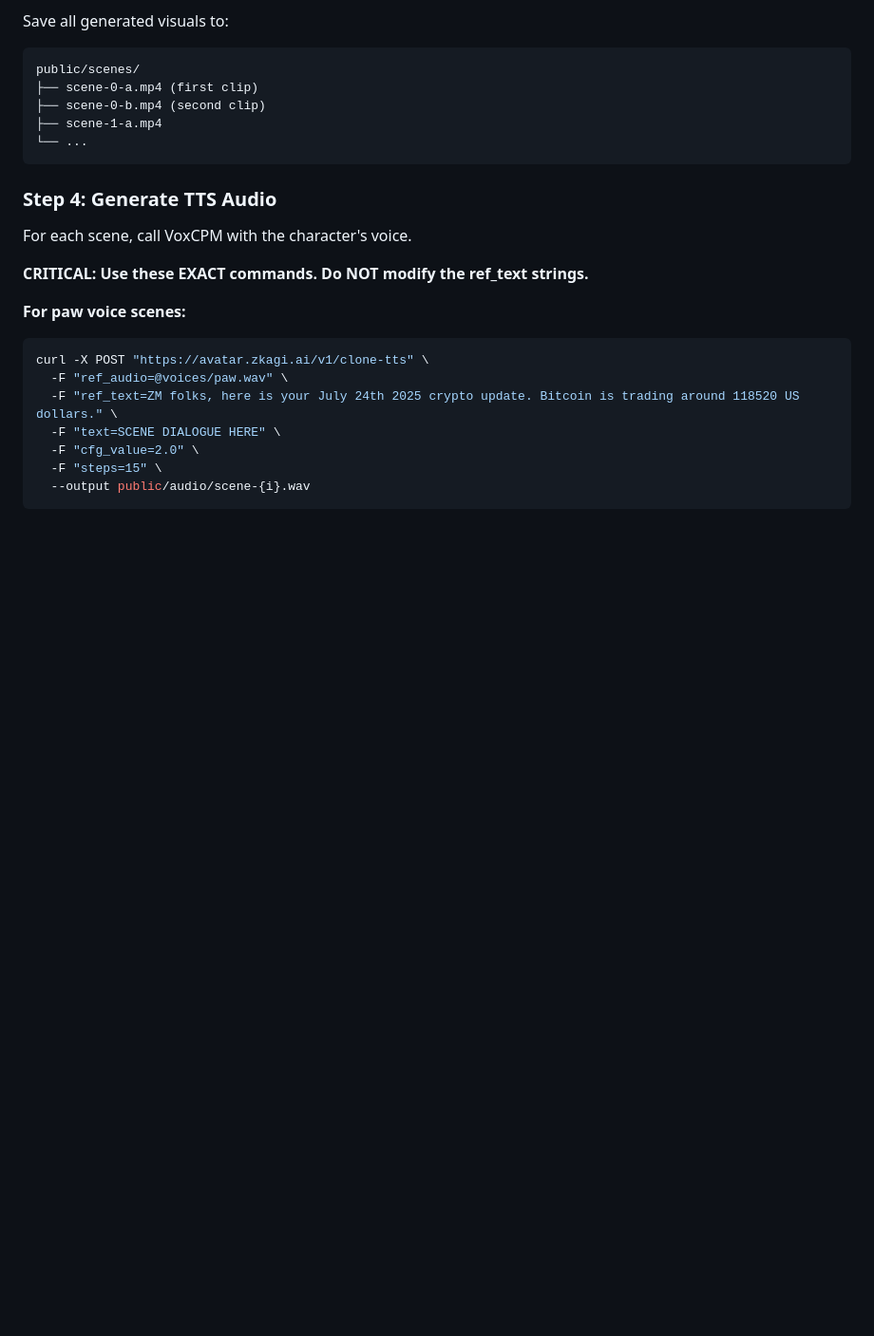
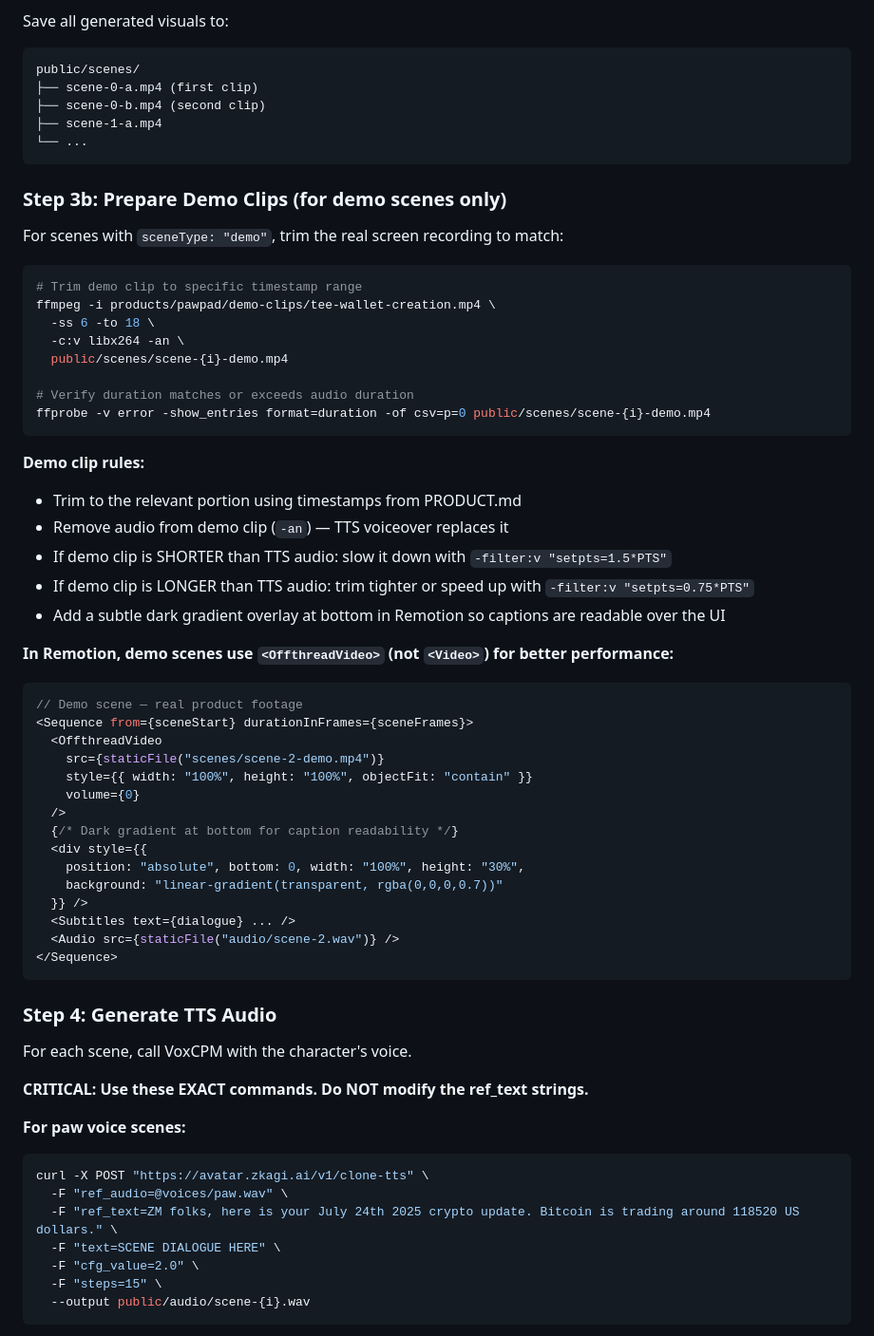
Before and after one commit to ZkAGI/zkagi-video-engine, a Markdown page: .claude/instructions.md, the part around one of its changes. Shown at 95% size. Drawn GitHub-style; blank space fills up the shorter version.

````diff
--- a/.claude/instructions.md
+++ b/.claude/instructions.md
@@ -87,6 +124,46 @@ public/scenes/
 ├── scene-0-b.mp4 (second clip)
 ├── scene-1-a.mp4
 └── ...
+```
+
+### Step 3b: Prepare Demo Clips (for demo scenes only)
+For scenes with `sceneType: "demo"`, trim the real screen recording to match:
+
+```bash
+# Trim demo clip to specific timestamp range
+ffmpeg -i products/pawpad/demo-clips/tee-wallet-creation.mp4 \
+  -ss 6 -to 18 \
+  -c:v libx264 -an \
+  public/scenes/scene-{i}-demo.mp4
+
+# Verify duration matches or exceeds audio duration
+ffprobe -v error -show_entries format=duration -of csv=p=0 public/scenes/scene-{i}-demo.mp4
+```
+
+**Demo clip rules:**
+- Trim to the relevant portion using timestamps from PRODUCT.md
+- Remove audio from demo clip (`-an`) — TTS voiceover replaces it
+- If demo clip is SHORTER than TTS audio: slow it down with `-filter:v "setpts=1.5*PTS"`
+- If demo clip is LONGER than TTS audio: trim tighter or speed up with `-filter:v "setpts=0.75*PTS"`
+- Add a subtle dark gradient overlay at bottom in Remotion so captions are readable over the UI
+
+**In Remotion, demo scenes use `<OffthreadVideo>` (not `<Video>`) for better performance:**
+```jsx
+// Demo scene — real product footage
+<Sequence from={sceneStart} durationInFrames={sceneFrames}>
+  <OffthreadVideo
+    src={staticFile("scenes/scene-2-demo.mp4")}
+    style={{ width: "100%", height: "100%", objectFit: "contain" }}
+    volume={0}
+  />
+  {/* Dark gradient at bottom for caption readability */}
+  <div style={{
+    position: "absolute", bottom: 0, width: "100%", height: "30%",
+    background: "linear-gradient(transparent, rgba(0,0,0,0.7))"
+  }} />
+  <Subtitles text={dialogue} ... />
+  <Audio src={staticFile("audio/scene-2.wav")} />
+</Sequence>
 ```
 
 ### Step 4: Generate TTS Audio
````
Also changed, not shown: other parts of .claude/instructions.md (+74 -12 lines), products/pawpad/PRODUCT.md (added, +224 -0 lines).
